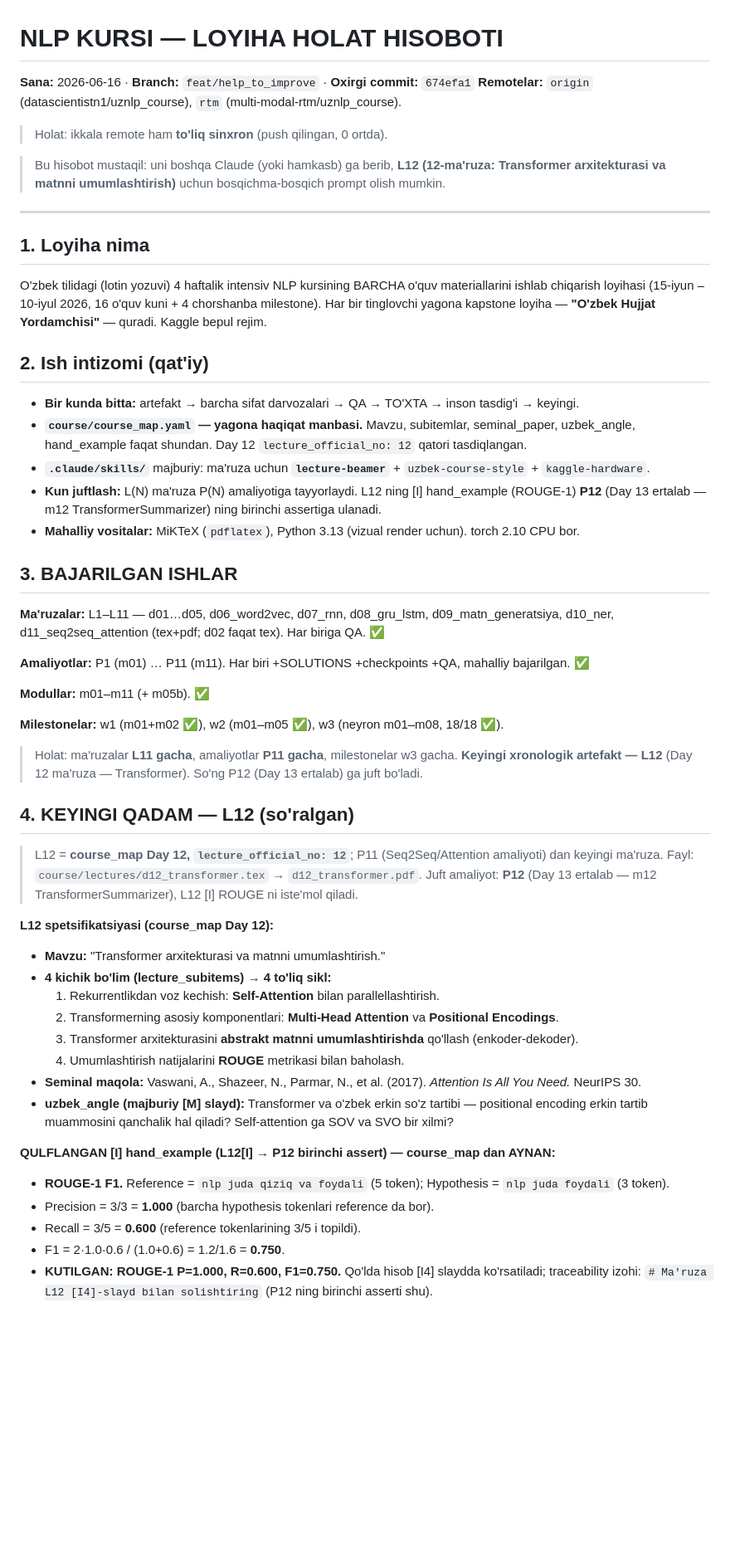
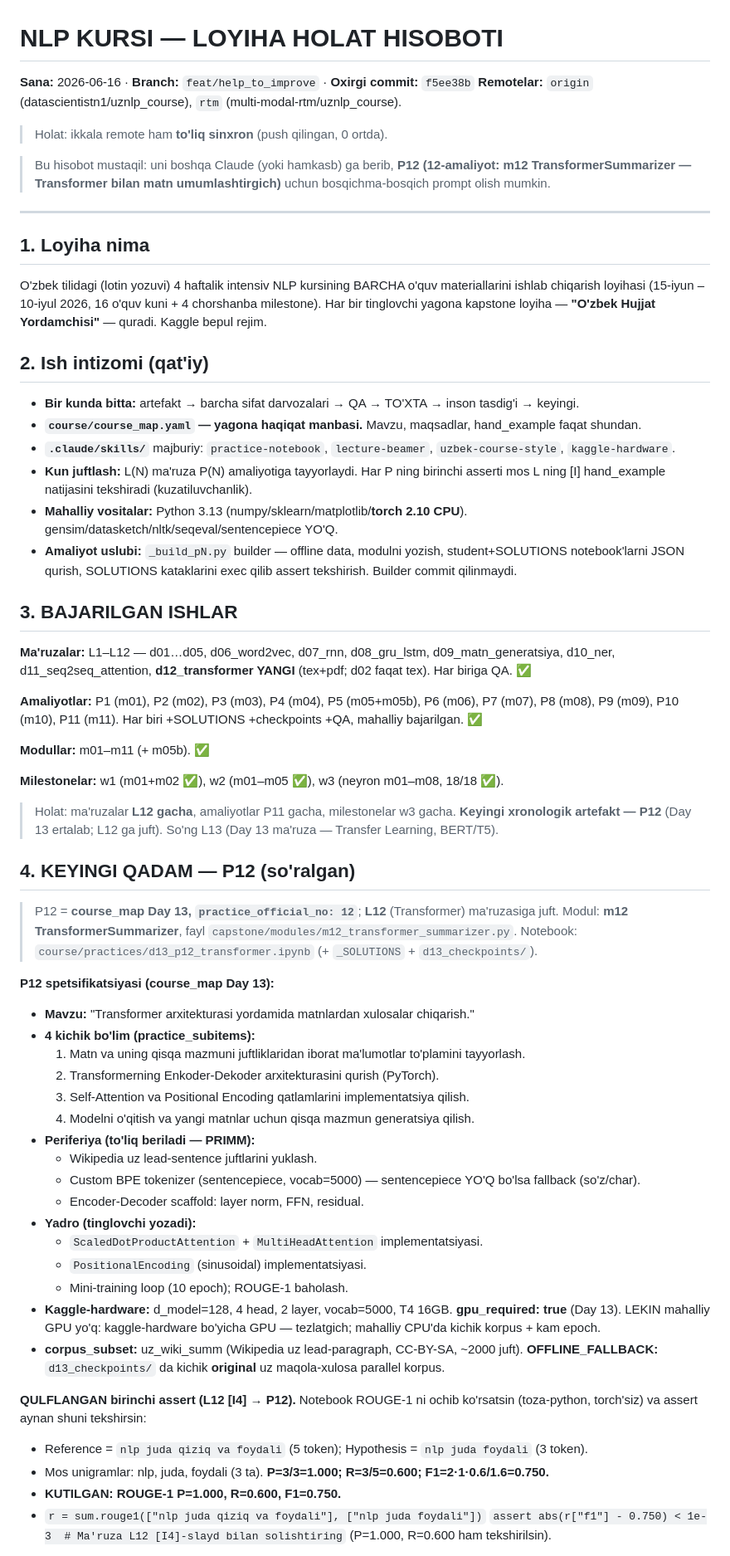
Before and after one commit to multi-modal-rtm/uznlp_course, a Markdown page: HOLAT_HISOBOT.md, the part around one of its changes. Shown at 83% size. GitHub-like rendering; blank space fills up the shorter version.

Commit message:
docs: HOLAT_HISOBOT.md — P12 ga yangilandi (L12 yopildi, m12 keyingi)
Co-Authored-By: Claude Opus 4.8 <noreply@anthropic.com>

```diff
--- a/HOLAT_HISOBOT.md
+++ b/HOLAT_HISOBOT.md
@@ -1,11 +1,11 @@
 # NLP KURSI — LOYIHA HOLAT HISOBOTI
 
-**Sana:** 2026-06-16 · **Branch:** `feat/help_to_improve` · **Oxirgi commit:** `674efa1`
+**Sana:** 2026-06-16 · **Branch:** `feat/help_to_improve` · **Oxirgi commit:** `f5ee38b`
 **Remotelar:** `origin` (datascientistn1/uznlp_course), `rtm` (multi-modal-rtm/uznlp_course).
 > Holat: ikkala remote ham **to'liq sinxron** (push qilingan, 0 ortda).
 
-> Bu hisobot mustaqil: uni boshqa Claude (yoki hamkasb) ga berib, **L12 (12-ma'ruza:
-> Transformer arxitekturasi va matnni umumlashtirish)** uchun bosqichma-bosqich prompt olish mumkin.
+> Bu hisobot mustaqil: uni boshqa Claude (yoki hamkasb) ga berib, **P12 (12-amaliyot:
+> m12 TransformerSummarizer — Transformer bilan matn umumlashtirgich)** uchun bosqichma-bosqich prompt olish mumkin.
 
 ---
 
@@ -19,50 +19,61 @@ Hujjat Yordamchisi"** — quradi. Kaggle bepul rejim.
 ## 2. Ish intizomi (qat'iy)
 
 - **Bir kunda bitta:** artefakt → barcha sifat darvozalari → QA → TO'XTA → inson tasdig'i → keyingi.
-- **`course/course_map.yaml` — yagona haqiqat manbasi.** Mavzu, subitemlar, seminal_paper,
-  uzbek_angle, hand_example faqat shundan. Day 12 `lecture_official_no: 12` qatori tasdiqlangan.
-- **`.claude/skills/`** majburiy: ma'ruza uchun **`lecture-beamer`** + `uzbek-course-style` + `kaggle-hardware`.
-- **Kun juftlash:** L(N) ma'ruza P(N) amaliyotiga tayyorlaydi. L12 ning [I] hand_example
-  (ROUGE-1) **P12** (Day 13 ertalab — m12 TransformerSummarizer) ning birinchi assertiga ulanadi.
-- **Mahalliy vositalar:** MiKTeX (`pdflatex`), Python 3.13 (vizual render uchun). torch 2.10 CPU bor.
+- **`course/course_map.yaml` — yagona haqiqat manbasi.** Mavzu, maqsadlar, hand_example faqat shundan.
+- **`.claude/skills/`** majburiy: `practice-notebook`, `lecture-beamer`, `uzbek-course-style`, `kaggle-hardware`.
+- **Kun juftlash:** L(N) ma'ruza P(N) amaliyotiga tayyorlaydi. Har P ning birinchi
+  asserti mos L ning [I] hand_example natijasini tekshiradi (kuzatiluvchanlik).
+- **Mahalliy vositalar:** Python 3.13 (numpy/sklearn/matplotlib/**torch 2.10 CPU**). gensim/datasketch/nltk/seqeval/sentencepiece YO'Q.
+- **Amaliyot uslubi:** `_build_pN.py` builder — offline data, modulni yozish, student+SOLUTIONS
+  notebook'larni JSON qurish, SOLUTIONS kataklarini exec qilib assert tekshirish. Builder commit qilinmaydi.
 
 ## 3. BAJARILGAN ISHLAR
 
-**Ma'ruzalar:** L1–L11 — d01…d05, d06_word2vec, d07_rnn, d08_gru_lstm, d09_matn_generatsiya,
-d10_ner, d11_seq2seq_attention (tex+pdf; d02 faqat tex). Har biriga QA. ✅
+**Ma'ruzalar:** L1–L12 — d01…d05, d06_word2vec, d07_rnn, d08_gru_lstm, d09_matn_generatsiya,
+d10_ner, d11_seq2seq_attention, **d12_transformer YANGI** (tex+pdf; d02 faqat tex). Har biriga QA. ✅
 
-**Amaliyotlar:** P1 (m01) … P11 (m11). Har biri +SOLUTIONS +checkpoints +QA, mahalliy bajarilgan. ✅
+**Amaliyotlar:** P1 (m01), P2 (m02), P3 (m03), P4 (m04), P5 (m05+m05b), P6 (m06), P7 (m07),
+P8 (m08), P9 (m09), P10 (m10), P11 (m11). Har biri +SOLUTIONS +checkpoints +QA, mahalliy bajarilgan. ✅
 
 **Modullar:** m01–m11 (+ m05b). ✅
 
 **Milestonelar:** w1 (m01+m02 ✅), w2 (m01–m05 ✅), w3 (neyron m01–m08, 18/18 ✅).
 
-> Holat: ma'ruzalar **L11 gacha**, amaliyotlar **P11 gacha**, milestonelar w3 gacha. **Keyingi
-> xronologik artefakt — L12** (Day 12 ma'ruza — Transformer). So'ng P12 (Day 13 ertalab) ga juft bo'ladi.
+> Holat: ma'ruzalar **L12 gacha**, amaliyotlar P11 gacha, milestonelar w3 gacha. **Keyingi
+> xronologik artefakt — P12** (Day 13 ertalab; L12 ga juft). So'ng L13 (Day 13 ma'ruza — Transfer Learning, BERT/T5).
 
-## 4. KEYINGI QADAM — L12 (so'ralgan)
+## 4. KEYINGI QADAM — P12 (so'ralgan)
 
-> L12 = **course_map Day 12, `lecture_official_no: 12`**; P11 (Seq2Seq/Attention amaliyoti) dan keyingi ma'ruza.
-> Fayl: `course/lectures/d12_transformer.tex` → `d12_transformer.pdf`.
-> Juft amaliyot: **P12** (Day 13 ertalab — m12 TransformerSummarizer), L12 [I] ROUGE ni iste'mol qiladi.
+> P12 = **course_map Day 13, `practice_official_no: 12`**; **L12** (Transformer) ma'ruzasiga juft.
+> Modul: **m12 TransformerSummarizer**, fayl `capstone/modules/m12_transformer_summarizer.py`.
+> Notebook: `course/practices/d13_p12_transformer.ipynb` (+ `_SOLUTIONS` + `d13_checkpoints/`).
 
-**L12 spetsifikatsiyasi (course_map Day 12):**
-- **Mavzu:** "Transformer arxitekturasi va matnni umumlashtirish."
-- **4 kichik bo'lim (lecture_subitems) → 4 to'liq sikl:**
-  1. Rekurrentlikdan voz kechish: **Self-Attention** bilan parallellashtirish.
-  2. Transformerning asosiy komponentlari: **Multi-Head Attention** va **Positional Encodings**.
-  3. Transformer arxitekturasini **abstrakt matnni umumlashtirishda** qo'llash (enkoder-dekoder).
-  4. Umumlashtirish natijalarini **ROUGE** metrikasi bilan baholash.
-- **Seminal maqola:** Vaswani, A., Shazeer, N., Parmar, N., et al. (2017).
-  *Attention Is All You Need.* NeurIPS 30.
-- **uzbek_angle (majburiy [M] slayd):** Transformer va o'zbek erkin so'z tartibi — positional
-  encoding erkin tartib muammosini qanchalik hal qiladi? Self-attention ga SOV va SVO bir xilmi?
+**P12 spetsifikatsiyasi (course_map Day 13):**
+- **Mavzu:** "Transformer arxitekturasi yordamida matnlardan xulosalar chiqarish."
+- **4 kichik bo'lim (practice_subitems):**
+  1. Matn va uning qisqa mazmuni juftliklaridan iborat ma'lumotlar to'plamini tayyorlash.
+  2. Transformerning Enkoder-Dekoder arxitekturasini qurish (PyTorch).
+  3. Self-Attention va Positional Encoding qatlamlarini implementatsiya qilish.
+  4. Modelni o'qitish va yangi matnlar uchun qisqa mazmun generatsiya qilish.
+- **Periferiya (to'liq beriladi — PRIMM):**
+  - Wikipedia uz lead-sentence juftlarini yuklash.
+  - Custom BPE tokenizer (sentencepiece, vocab=5000) — sentencepiece YO'Q bo'lsa fallback (so'z/char).
+  - Encoder-Decoder scaffold: layer norm, FFN, residual.
+- **Yadro (tinglovchi yozadi):**
+  - `ScaledDotProductAttention` + `MultiHeadAttention` implementatsiyasi.
+  - `PositionalEncoding` (sinusoidal) implementatsiyasi.
+  - Mini-training loop (10 epoch); ROUGE-1 baholash.
+- **Kaggle-hardware:** d_model=128, 4 head, 2 layer, vocab=5000, T4 16GB. **gpu_required: true** (Day 13).
+  LEKIN mahalliy GPU yo'q: kaggle-hardware bo'yicha GPU — tezlatgich; mahalliy CPU'da kichik korpus + kam epoch.
+- **corpus_subset:** uz_wiki_summ (Wikipedia uz lead-paragraph, CC-BY-SA, ~2000 juft). **OFFLINE_FALLBACK:**
+  `d13_checkpoints/` da kichik **original** uz maqola-xulosa parallel korpus.
 
-**QULFLANGAN [I] hand_example (L12[I] → P12 birinchi assert) — course_map dan AYNAN:**
-- **ROUGE-1 F1.** Reference = `nlp juda qiziq va foydali` (5 token); Hypothesis = `nlp juda foydali` (3 token).
-- Precision = 3/3 = **1.000** (barcha hypothesis tokenlari reference da bor).
-- Recall = 3/5 = **0.600** (reference tokenlarining 3/5 i topildi).
-- F1 = 2·1.0·0.6 / (1.0+0.6) = 1.2/1.6 = **0.750**.
-- **KUTILGAN: ROUGE-1 P=1.000, R=0.600, F1=0.750.** Qo'lda hisob [I4] slaydda ko'rsatiladi;
-  traceability izohi: `# Ma'ruza L12 [I4]-slayd bilan solishtiring` (P12 ning birinchi asserti shu).
+**QULFLANGAN birinchi assert (L12 [I4] → P12).** Notebook ROUGE-1 ni ochib ko'rsatsin (toza-python,
+torch'siz) va assert aynan shuni tekshirsin:
+- Reference = `nlp juda qiziq va foydali` (5 token); Hypothesis = `nlp juda foydali` (3 token).
+- Mos unigramlar: nlp, juda, foydali (3 ta). **P=3/3=1.000; R=3/5=0.600; F1=2·1·0.6/1.6=0.750.**
+- **KUTILGAN: ROUGE-1 P=1.000, R=0.600, F1=0.750.**
+- `r = sum.rouge1(["nlp juda qiziq va foydali"], ["nlp juda foydali"])`
+  `assert abs(r["f1"] - 0.750) < 1e-3  # Ma'ruza L12 [I4]-slayd bilan solishtiring`
+  (P=1.000, R=0.600 ham tekshirilsin).
 
```
Also changed, not shown: other parts of HOLAT_HISOBOT.md (+67 -70 lines).
